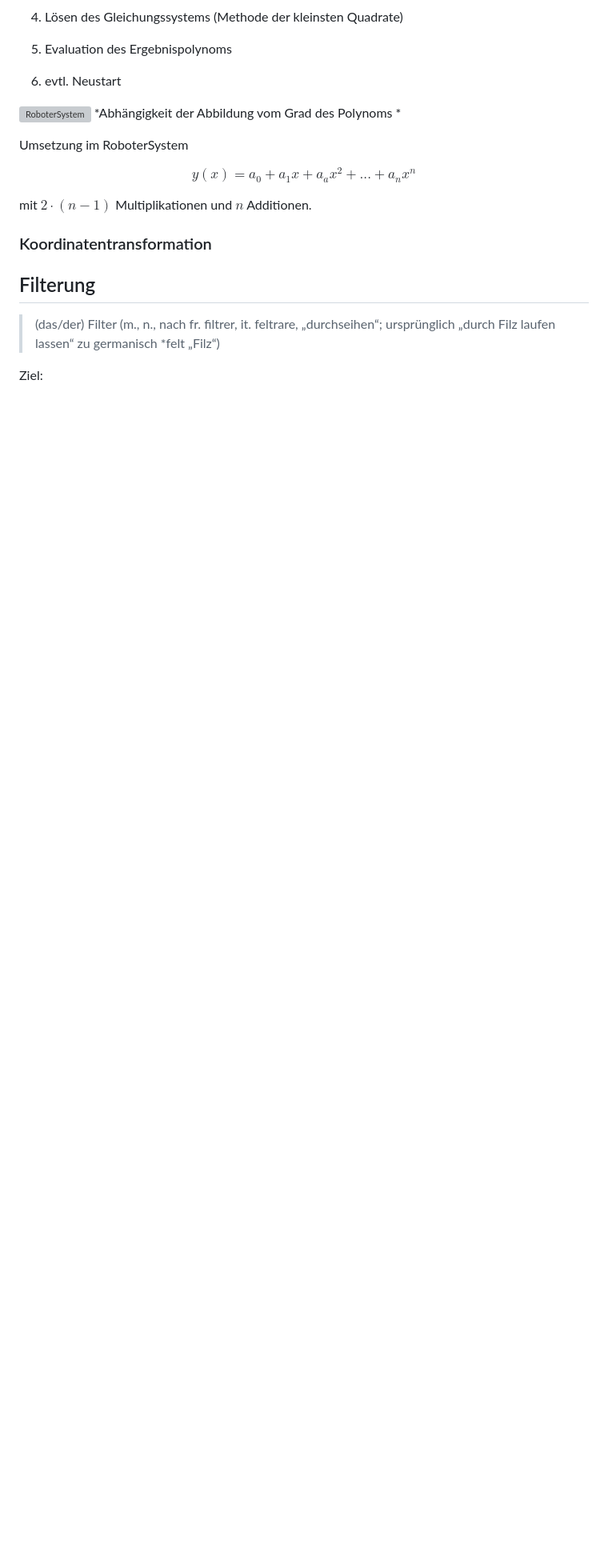
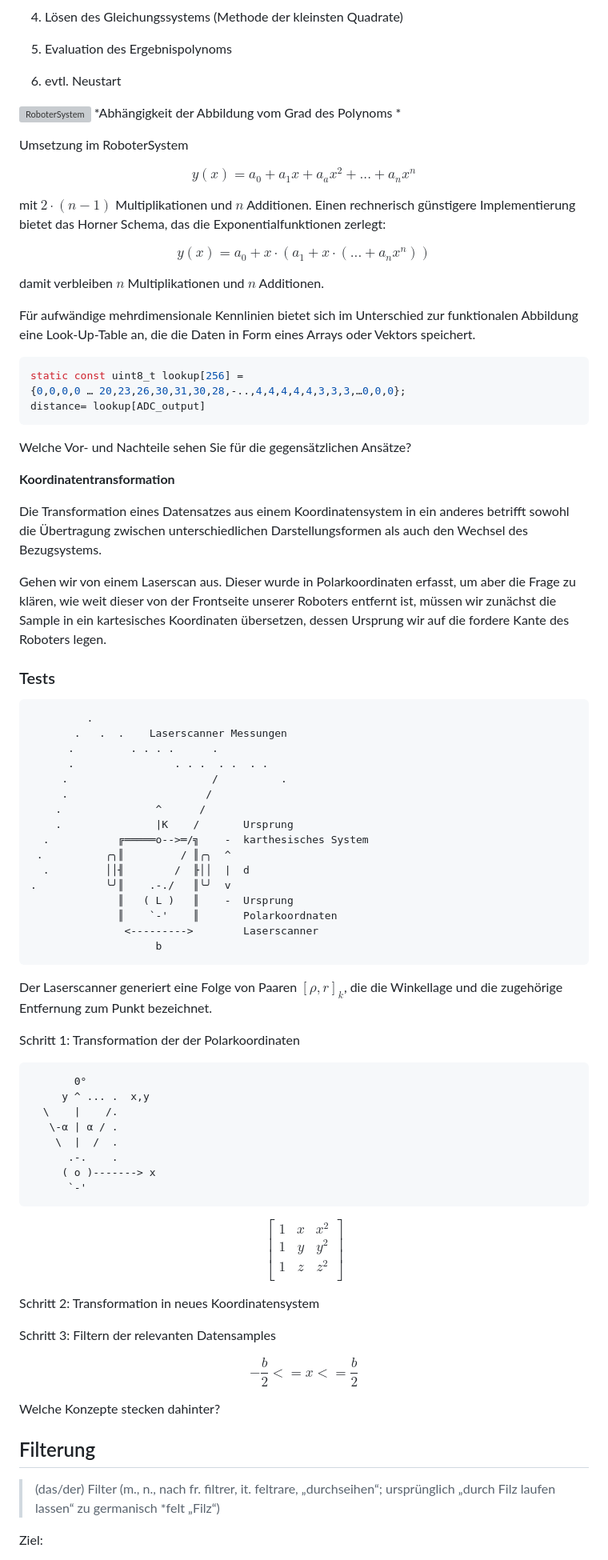
Before and after one commit to TUBAF-IfI-LiaScript/VL_SoftwareprojektRobotik, a Markdown page: 10_Sensordatenverarbeitung.md, the part around the change printed below. Shown: that part at 80% size. Drawn GitHub-style; blank space fills up the shorter version; grey boxes are pictures that could not be loaded.

Commit message:
Adds the coordinate transformation part

````diff
--- a/10_Sensordatenverarbeitung.md
+++ b/10_Sensordatenverarbeitung.md
@@ -125,14 +128,94 @@ $$y = Am$$
 ![RoboterSystem](./img/10_Sensordatenvorverarbeitung/PolynomApproximation.png)<!-- width="100%" -->
 *Abhängigkeit der Abbildung vom Grad des Polynoms *
 
-
 Umsetzung im RoboterSystem
 
 $$y(x)= a_0 + a_1x + a_ax^2 + ... + a_nx^n$$
 
-mit $2\cdot(n-1)$ Multiplikationen und $n$ Additionen.
+mit $2\cdot(n-1)$ Multiplikationen und $n$ Additionen. Einen rechnerisch günstigere Implementierung bietet das Horner Schema, das die Exponentialfunktionen zerlegt:
 
-### Koordinatentransformation
+$$y(x)= a_0 + x \cdot (a_1 + x \cdot (... + a_nx^n))$$
+
+damit verbleiben $n$ Multiplikationen und $n$ Additionen.
+
+Für aufwändige mehrdimensionale Kennlinien bietet sich im Unterschied zur
+funktionalen Abbildung eine Look-Up-Table an, die die Daten in Form eines Arrays oder Vektors speichert.
+
+```c LookUpTable
+static const uint8_t lookup[256] =
+{0,0,0,0 … 20,23,26,30,31,30,28,-..,4,4,4,4,4,3,3,3,…0,0,0};
+distance= lookup[ADC_output]
+```
+
+Welche Vor- und Nachteile sehen Sie für die gegensätzlichen Ansätze?
+
+__Koordinatentransformation__
+
+Die Transformation eines Datensatzes aus einem Koordinatensystem in ein anderes betrifft sowohl die Übertragung zwischen unterschiedlichen Darstellungsformen als auch den Wechsel des Bezugsystems.
+
+Gehen wir von einem Laserscan aus. Dieser wurde in Polarkoordinaten erfasst, um aber die Frage zu klären, wie weit dieser von der Frontseite unserer Roboters entfernt ist, müssen wir zunächst die Sample in ein kartesisches Koordinaten übersetzen, dessen Ursprung wir auf die fordere Kante des Roboters legen.
+
+### Tests
+
+<!--
+style="width: 100%; max-width: 500px; display: block; margin-left: auto; margin-right: auto;"
+-->
+```ascii
+         .
+       .   .  .    Laserscanner Messungen
+      .         . . . .      .
+      .                . . .  . .  . .
+     .                       /          .
+     .                      /
+    .               ^      /
+    .               |K    /       Ursprung
+  .           ╔═════o-->═/╗    -  karthesisches System
+ .          ╭╮║         / ║╭╮  ^
+  .         ││╢        /  ╟││  |  d
+.           ╰╯║    .-./   ║╰╯  v
+              ║   ( L )   ║    -  Ursprung
+              ║    `-'    ║       Polarkoordnaten
+               <--------->        Laserscanner
+                    b
+```
+
+Der Laserscanner generiert eine Folge von Paaren $[\rho, r]_k$, die die Winkellage und die zugehörige Entfernung zum Punkt bezeichnet.
+
+Schritt 1: Transformation der der Polarkoordinaten
+
+<!--
+style="width: 40%; max-width: 500px; display: block; margin-left: auto; margin-right: auto;"
+-->
+```ascii
+       0°
+     y ^ ... .  x,y
+  \    |    /.
+   \-α | α / .
+    \  |  /  .
+      .-.    .
+     ( o )-------> x
+      `-'
+```
+
+$$
+\begin{bmatrix}
+1 & x & x^2 \\
+1 & y & y^2 \\
+1 & z & z^2 \\
+\end{bmatrix}
+$$
+
+Schritt 2: Transformation in neues Koordinatensystem
+
+
+
+Schritt 3: Filtern der relevanten Datensamples
+
+$$-\frac{b}{2}<=x<=\frac{b}{2}$$
+
+
+Welche Konzepte stecken dahinter?
+
 
 
 ## Filterung
````
Also changed, not shown: other parts of 10_Sensordatenverarbeitung.md (+34 -29 lines), img/10_Sensordatenvorverarbeitung/GP2y0a21MeasurementCharacteristic.png (added).
